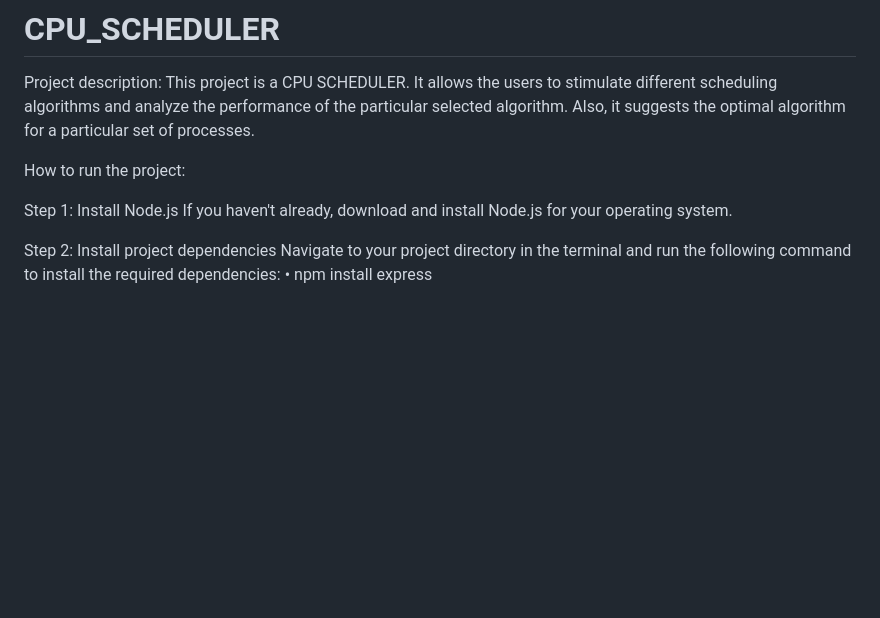
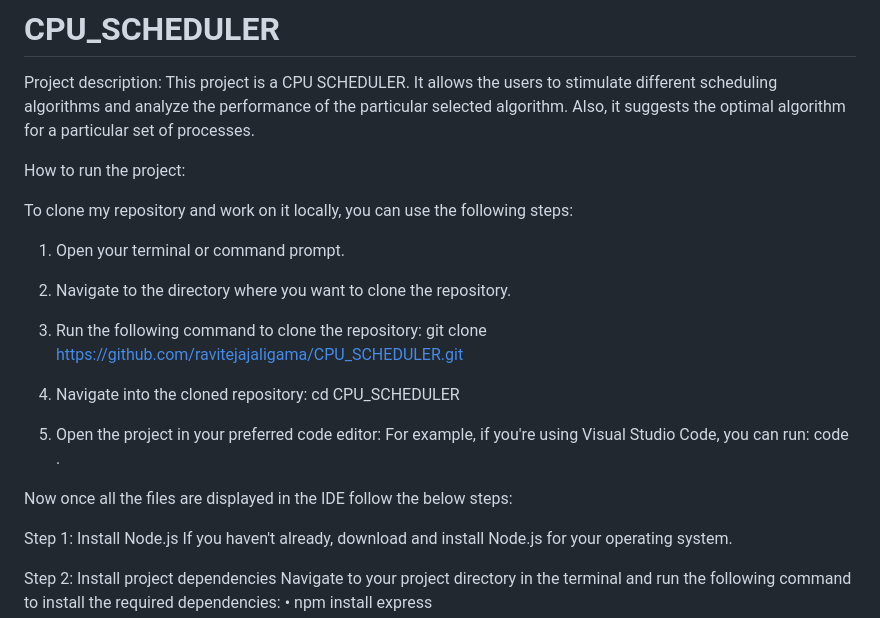
Before and after one commit to ravitejajaligama/CPU_SCHEDULER, a Markdown page: README.md, the part around the change. Drawn GitHub-style; blank space fills up the shorter version.

```diff
--- a/README.md
+++ b/README.md
@@ -7,6 +7,22 @@ processes.
 
 
 How to run the project:
+
+To clone my repository and work on it locally, you can use the following steps:
+
+1) Open your terminal or command prompt.
+
+2) Navigate to the directory where you want to clone the repository.
+
+3) Run the following command to clone the repository:
+git clone https://github.com/ravitejajaligama/CPU_SCHEDULER.git
+
+4) Navigate into the cloned repository:  cd CPU_SCHEDULER
+
+5) Open the project in your preferred code editor:
+     For example, if you're using Visual Studio Code, you can run:  code .
+
+Now once all the files are displayed in the IDE follow the below steps:
 
 Step 1: Install Node.js
 If you haven't already, download and install Node.js for your
```
